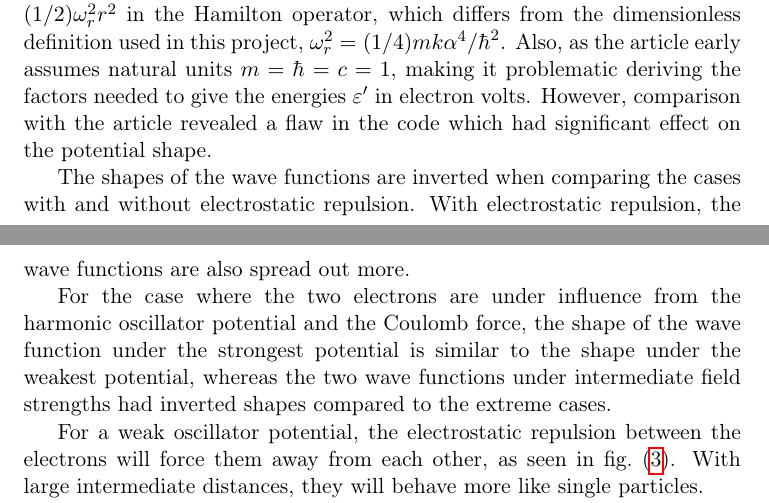
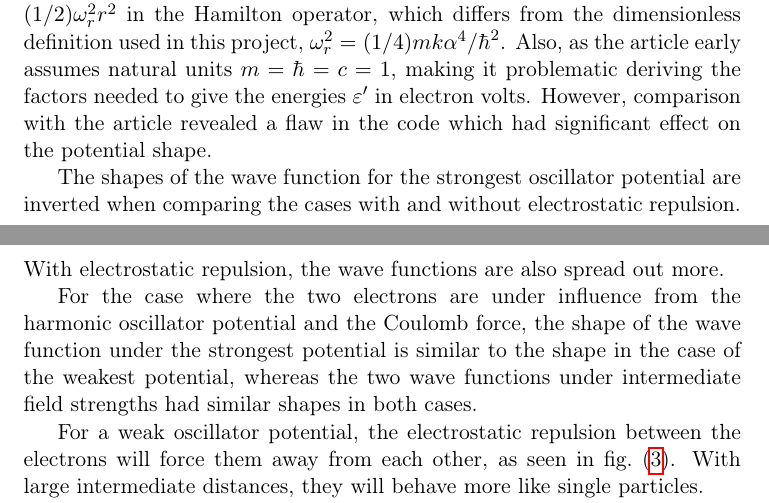
Before and after one commit to moncar/FYS3150-4, a LaTeX paper (oblig2/report/report.tex): two parts of pages 9 and 10 of 14, joined at a grey line, cut so that both start at the same text. Compiled offline with pdfLaTeX.

```diff
--- a/oblig2/report/report.tex
+++ b/oblig2/report/report.tex
@@ -348,9 +348,9 @@
 
 An attempt to reproduce the energies given in tab.~(I) in \cite{Taut:1993}, where solutions on closed forms appear for distinct oscillator frequencies $\omega_r$ were not successful. The frequency in the article arises from the potential term $(1/2)\omega_r^2 r^2$ in the Hamilton operator, which differs from the dimensionless definition used in this project, $\omega_r^2 = (1/4) mk\alpha^4 / \hbar^2$. Also, as the article early assumes natural units $m = \hbar = c = 1$, making it problematic deriving the factors needed to give the energies $\varepsilon'$ in electron volts. However, comparison with the article revealed a flaw in the code which had significant effect on the potential shape.
 
-The shapes of the wave functions are inverted when comparing the cases with and without electrostatic repulsion. With electrostatic repulsion, the wave functions are also spread out more.
+The shapes of the wave function for the strongest oscillator potential are inverted when comparing the cases with and without electrostatic repulsion. With electrostatic repulsion, the wave functions are also spread out more.
 
-For the case where the two electrons are under influence from the harmonic oscillator potential and the Coulomb force, the shape of the wave function under the strongest potential is similar to the shape under the weakest potential, whereas the two wave functions under intermediate field strengths had inverted shapes compared to the extreme cases.
+For the case where the two electrons are under influence from the harmonic oscillator potential and the Coulomb force, the shape of the wave function under the strongest potential is similar to the shape in the case of the weakest potential, whereas the two wave functions under intermediate field strengths had similar shapes in both cases.
 
 For a weak oscillator potential, the electrostatic repulsion between the electrons will force them away from each other, as seen in fig.~(\ref{fig:1b}). With large intermediate distances, they will behave more like single particles.
 
```
Also changed, not shown: oblig2/report/report.tex (2 more changed lines).
